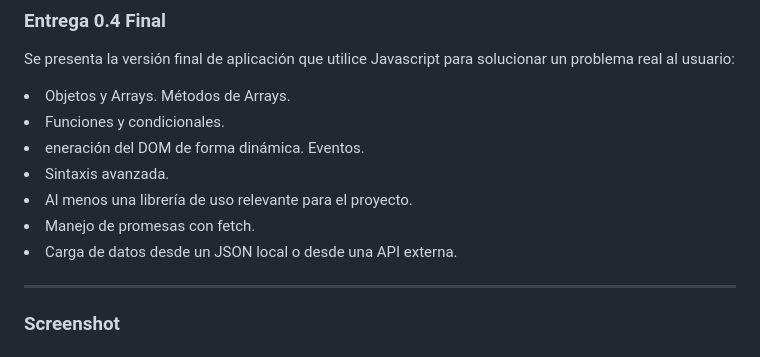
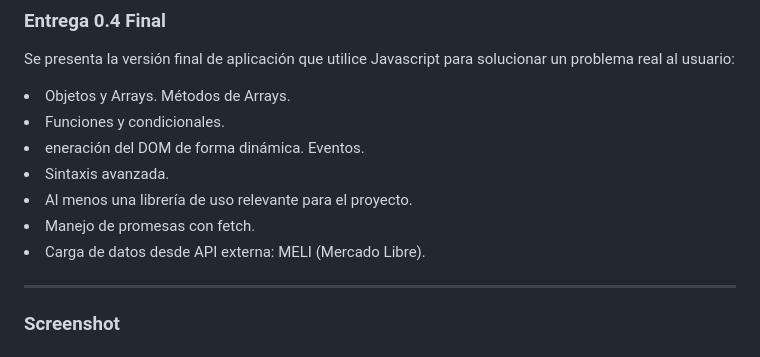
Before and after one commit to NicolasCaminos/Infinity, a Markdown page: README.md, the part around the change. Drawn GitHub-style.

```diff
--- a/README.md
+++ b/README.md
@@ -67,7 +67,7 @@ Se presenta la versión final de aplicación que utilice Javascript para solucio
 <li>Sintaxis avanzada.</li>
 <li>Al menos una librería de uso relevante para el proyecto.</li>
 <li>Manejo de promesas con fetch.</li>
-<li>Carga de datos desde un JSON local o desde una API externa.</li>
+<li>Carga de datos desde API externa: MELI (Mercado Libre).</li>
 
 ---
 
```
